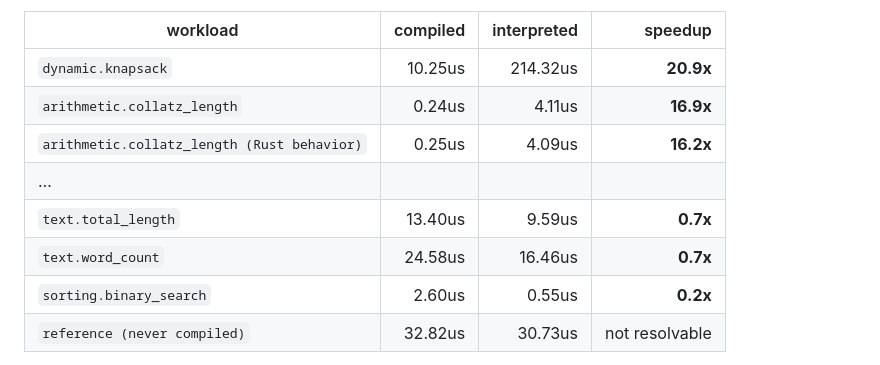
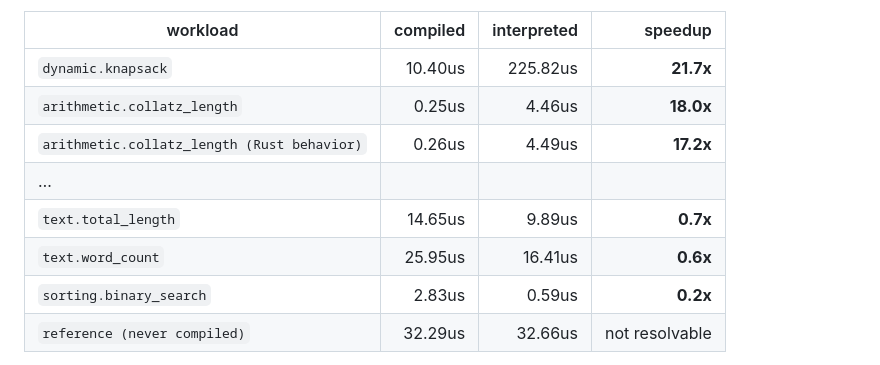
Before and after one commit to mgbvox/compylr, a Markdown page: README.md, the part around one of its changes. Drawn GitHub-style.

```diff
--- a/README.md
+++ b/README.md
@@ -273,12 +273,12 @@ only when the generated body saves more than that conversion costs.
 <!-- benchmark:summary -->
 | workload | compiled | interpreted | speedup |
 | --- | ---: | ---: | ---: |
-| `dynamic.knapsack` | 10.25us | 214.32us | **20.9x** |
-| `arithmetic.collatz_length` | 0.24us | 4.11us | **16.9x** |
-| `arithmetic.collatz_length (Rust behavior)` | 0.25us | 4.09us | **16.2x** |
+| `dynamic.knapsack` | 10.40us | 225.82us | **21.7x** |
+| `arithmetic.collatz_length` | 0.25us | 4.46us | **18.0x** |
+| `arithmetic.collatz_length (Rust behavior)` | 0.26us | 4.49us | **17.2x** |
 | … | | | |
-| `text.total_length` | 13.40us | 9.59us | **0.7x** |
-| `text.word_count` | 24.58us | 16.46us | **0.7x** |
-| `sorting.binary_search` | 2.60us | 0.55us | **0.2x** |
-| `reference (never compiled)` | 32.82us | 30.73us | not resolvable |
+| `text.total_length` | 14.65us | 9.89us | **0.7x** |
+| `text.word_count` | 25.95us | 16.41us | **0.6x** |
+| `sorting.binary_search` | 2.83us | 0.59us | **0.2x** |
+| `reference (never compiled)` | 32.29us | 32.66us | not resolvable |
 
```
Also changed, not shown: other parts of README.md (+1 -1 lines), demo/demo-python-rust/README.md (+32 -32 lines), demo/demo-ts-go/README.md (+21 -21 lines).
